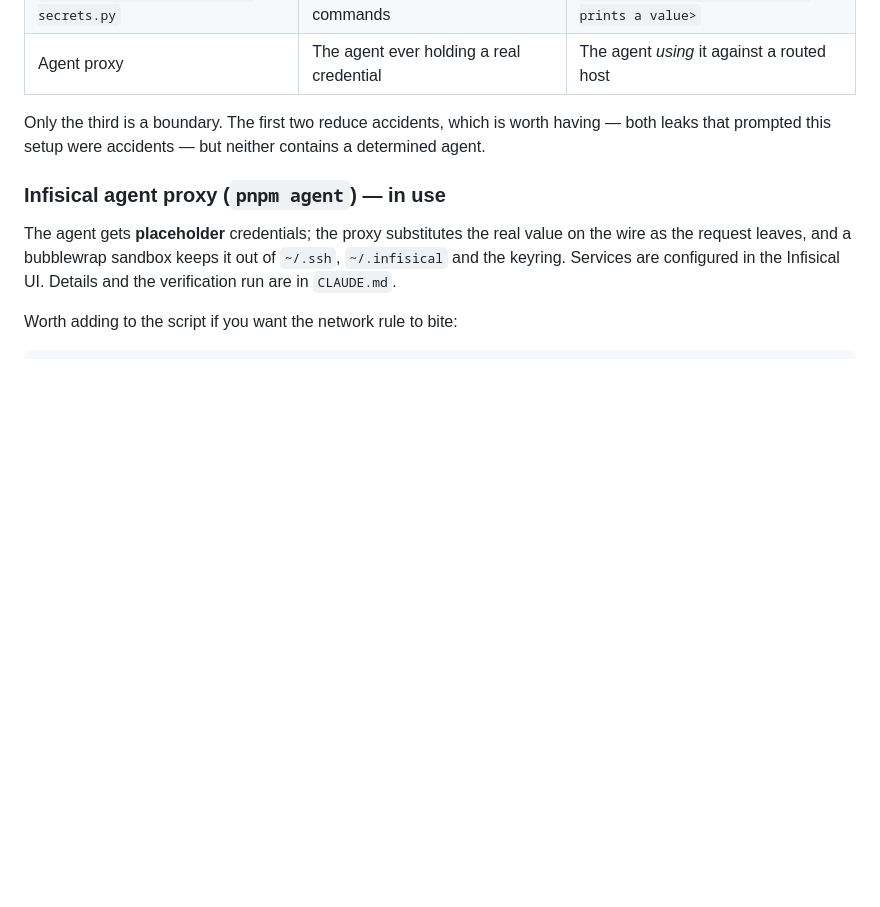
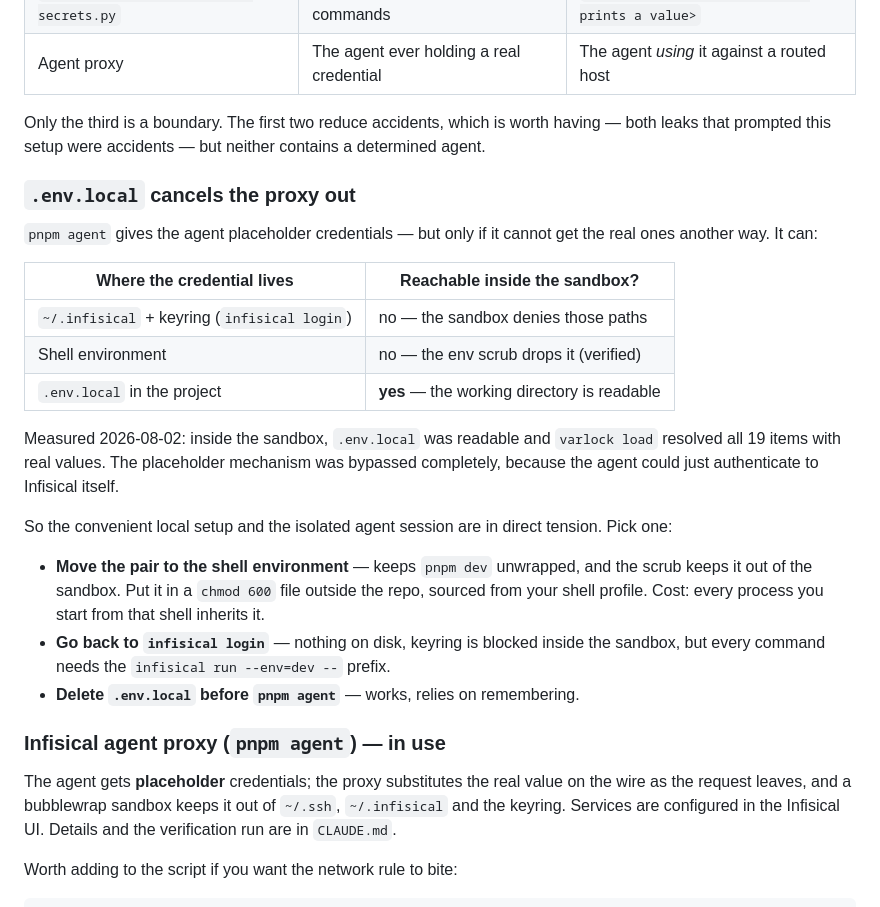
Before and after one commit to felix-berlin/webshaped-blog-astro, a Markdown page: docs/ENVIRONMENT.md, the part around the change. Rendered like a GitHub page; blank space fills up the shorter version.

Commit message:
docs(security): .env.local defeats the agent sandbox
The agent proxy hands the agent placeholder credentials, which only helps while
it cannot obtain the real ones some other way. Adding a machine identity in
.env.local gave it exactly that: measured inside the sandbox, the file was
readable and varlock resolved all 19 items with real values, bypassing the
placeholders completely.

The sandbox denies ~/.infisical and the keyring, so a user login stays out of
reach, and the env scrub drops a credential held in the shell — both verified.
The project directory is readable by design, which is what makes the file the
one placement that breaks the isolation.

Corrects the claim that no Infisical token is reachable in the sandbox. That was
true when written and stopped being true when the local identity was introduced —
a change in one place invalidating an assumption documented in another.

Co-Authored-By: Claude Opus 5 (1M context) <noreply@anthropic.com>

```diff
--- a/docs/ENVIRONMENT.md
+++ b/docs/ENVIRONMENT.md
@@ -118,6 +118,33 @@ Only the third is a boundary. The first two reduce accidents, which is worth
 having — both leaks that prompted this setup were accidents — but neither
 contains a determined agent.
 
+### `.env.local` cancels the proxy out
+
+`pnpm agent` gives the agent placeholder credentials — but only if it cannot get
+the real ones another way. It can:
+
+| Where the credential lives | Reachable inside the sandbox? |
+| ---------------------------- | ------------------------------------------- |
+| `~/.infisical` + keyring (`infisical login`) | no — the sandbox denies those paths |
+| Shell environment | no — the env scrub drops it (verified) |
+| `.env.local` in the project | **yes** — the working directory is readable |
+
+Measured 2026-08-02: inside the sandbox, `.env.local` was readable and
+`varlock load` resolved all 19 items with real values. The placeholder mechanism
+was bypassed completely, because the agent could just authenticate to Infisical
+itself.
+
+So the convenient local setup and the isolated agent session are in direct
+tension. Pick one:
+
+- **Move the pair to the shell environment** — keeps `pnpm dev` unwrapped, and
+  the scrub keeps it out of the sandbox. Put it in a `chmod 600` file outside the
+  repo, sourced from your shell profile. Cost: every process you start from that
+  shell inherits it.
+- **Go back to `infisical login`** — nothing on disk, keyring is blocked inside
+  the sandbox, but every command needs the `infisical run --env=dev --` prefix.
+- **Delete `.env.local` before `pnpm agent`** — works, relies on remembering.
+
 ### Infisical agent proxy (`pnpm agent`) — in use
 
 The agent gets **placeholder** credentials; the proxy substitutes the real value
```
Also changed, not shown: CLAUDE.md (+1 -1 lines).
